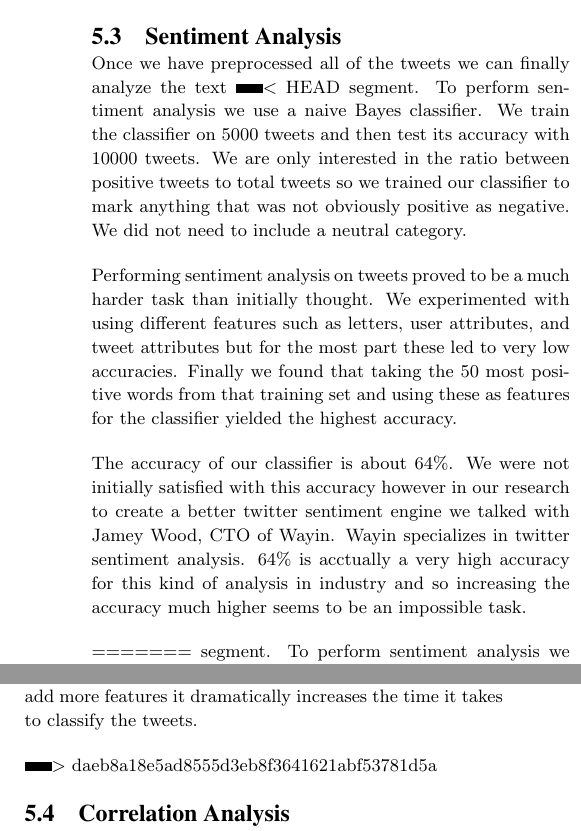
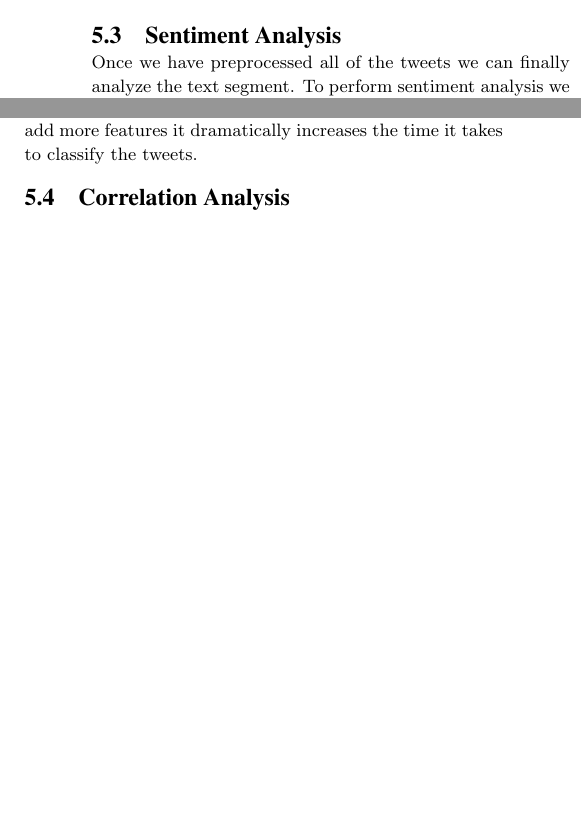
Before and after one commit to nbroeking/Twitter-Data-Mining, a LaTeX paper (Report/report.tex): two parts of the columns of page 3 of 4, joined at a grey line, cut so that both start at the same text, the shorter picture padded with empty space. Compiled offline with pdfLaTeX.

Commit message:
Here you go josh

```diff
--- a/Report/report.tex
+++ b/Report/report.tex
@@ -206,28 +206,6 @@ contains "Apple" we put into Apples bin.
 \subsection{Sentiment Analysis}
 
 Once we have preprocessed all of the tweets we can finally analyze the text
-<<<<<<< HEAD
-segment. To perform sentiment analysis we use a naive Bayes classifier. We
-train the classifier on 5000 tweets and then test its accuracy with 10000
-tweets.  We are only interested in the ratio between positive tweets to total
-tweets so we trained our classifier to mark anything that was not obviously
-positive as negative. We did not need to include a neutral category.
-
-Performing sentiment analysis on tweets proved to be a much harder task than
-initially thought. We experimented with using different features such as
-letters, user attributes, and tweet attributes but for the most part these led
-to very low accuracies. Finally we found that taking the 50 most positive words
-from that training set and using these as features for the classifier yielded
-the highest accuracy.
-
-The accuracy of our classifier is about 64\%. We were
-not initially satisfied with this accuracy however in our research to create a
-better twitter sentiment engine we talked with Jamey Wood, CTO of Wayin. Wayin
-specializes in twitter sentiment analysis. 64\% is acctually a very high
-accuracy for this kind of analysis in industry and so increasing the accuracy
-much higher seems to be an impossible task.
-
-=======
 segment. To perform sentiment analysis we use a naive bayes classifier from the
 nltk python library. We train the classifier on 5000 tweets and then test its
 accuracy with 10000 tweets. Each one of these tweets was hand classified and
@@ -263,16 +241,46 @@ classifiy a tweet. To classify a weeks worth of tweets it takes almost 72
 hours. Anytime we train our classifier or add more features it dramatically
 increases the time it takes to classify the tweets.
 
->>>>>>> daeb8a18e5ad8555d3eb8f3641621abf53781d5a
 \subsection{Correlation Analysis}
 
-Now that the sentiment analysis is completed and we have all the tweets classified as positive or negative we can begin the correleation analysis. We combined the twitter data with historical stock data. The stock data is obtained from http://www.nasdaq.com/quotes/. Specefically we are looking at Open and Close values. Before starting correlation analysis the twitter data and stock had to be combined. This was done all in R. The next step is to regress the change in open and close values for a given day on the percent of positive tweets about the company from the previous day. To be able to do this the twitter and stock data need to be matched up correctly. Because there are days of missing twitter data that cannot be recovered and no stock data on weekends there was some pre-processing involved in matching up tweets from one day with open and close values for the next day. Now we have an R script that is generalized to any set of stock and twitter data with arbitrary patterns of missing days, so processing of further data will be quicker. Currently there aren't enough data points to come to a good conclusion about, but soon there will be a lot more.
+Now that the sentiment analysis is completed and we have all the tweets
+classified as positive or negative we can begin the correleation analysis. We
+combined the twitter data with historical stock data. The stock data is
+obtained from http://www.nasdaq.com/quotes/. Specefically we are looking at
+Open and Close values. Before starting correlation analysis the twitter data
+and stock had to be combined. This was done all in R. The next step is to
+regress the change in open and close values for a given day on the percent of
+positive tweets about the company from the previous day. To be able to do this
+the twitter and stock data need to be matched up correctly. Because there are
+days of missing twitter data that cannot be recovered and no stock data on
+weekends there was some pre-processing involved in matching up tweets from one
+day with open and close values for the next day. Now we have an R script that
+is generalized to any set of stock and twitter data with arbitrary patterns of
+missing days, so processing of further data will be quicker. Currently there
+aren't enough data points to come to a good conclusion about, but soon there
+will be a lot more.
 
-Looking ahead, after more data is collected the regression equation will be as follows: $ \ \ Y = \beta_0 + \beta_1X $ where $Y$ is the change in open and close values, and $X$ is the percent of positive tweets from the previous day. We are anticipating to see positive correlation between the percent of positive tweets and the change in open and close values. To test this correlation we'll use the chi-squared test for independence, the lift calculation, and the t-test to test the hypothesis that $\beta_1 = 0$ indicating that $X$ is independent of $Y$. To fit the regression model we will use the ordinary least squares estimator. We're performing this analyis on data from Google, Samsung, Apple, and Amazon. As well I anticipate that the stock data/twitter data for each of those companies will not be independent of each other, so they could potentially be added as regressors in each others models. Once more data is collected we can begin the statistical analysis.
+Looking ahead, after more data is collected the regression equation will be as
+follows: $ \ \ Y = \beta_0 + \beta_1X $ where $Y$ is the change in open and
+close values, and $X$ is the percent of positive tweets from the previous day.
+We are anticipating to see positive correlation between the percent of positive
+tweets and the change in open and close values. To test this correlation we'll
+use the chi-squared test for independence, the lift calculation, and the t-test
+to test the hypothesis that $\beta_1 = 0$ indicating that $X$ is independent of
+$Y$. To fit the regression model we will use the ordinary least squares
+estimator. We're performing this analyis on data from Google, Samsung, Apple,
+and Amazon. As well I anticipate that the stock data/twitter data for each of
+those companies will not be independent of each other, so they could
+potentially be added as regressors in each others models. Once more data is
+collected we can begin the statistical analysis.
 
 \subsection{Error Analysis}
 
-To evaluate the accuracy of the model we'll look at the $R^2$ value, which shows the percent change in $Y$ that is explained by $X$. We can also look at the standard errors the of regression coefficients and the residuals of the models. If there is lots of correlation in the errors we can try using the generalized least squares estimators instead.
+To evaluate the accuracy of the model we'll look at the $R^2$ value, which
+shows the percent change in $Y$ that is explained by $X$. We can also look at
+the standard errors the of regression coefficients and the residuals of the
+models. If there is lots of correlation in the errors we can try using the
+generalized least squares estimators instead.
 
 
 \subsection{Application}
```
Also changed, not shown: Report/report.pdf, 1 other file.
